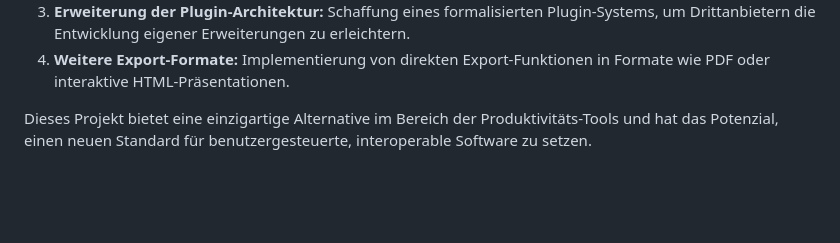
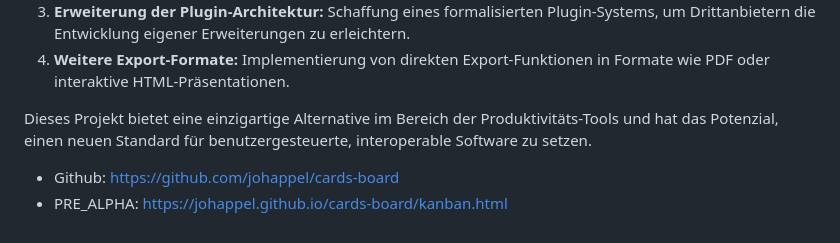
Before and after one commit to johappel/cards-board, a Markdown page: projekt.md, the part around the change. Rendered like a GitHub page; blank space fills up the shorter version.

Commit message:
Links added

```diff
--- a/projekt.md
+++ b/projekt.md
@@ -60,3 +60,8 @@ Als Open-Source-Projekt sind die nächsten Schritte:
 4.  **Weitere Export-Formate:** Implementierung von direkten Export-Funktionen in Formate wie PDF oder interaktive HTML-Präsentationen.
 
 Dieses Projekt bietet eine einzigartige Alternative im Bereich der Produktivitäts-Tools und hat das Potenzial, einen neuen Standard für benutzergesteuerte, interoperable Software zu setzen.
+
+
+
+- Github: https://github.com/johappel/cards-board
+- PRE_ALPHA: https://johappel.github.io/cards-board/kanban.html
```
